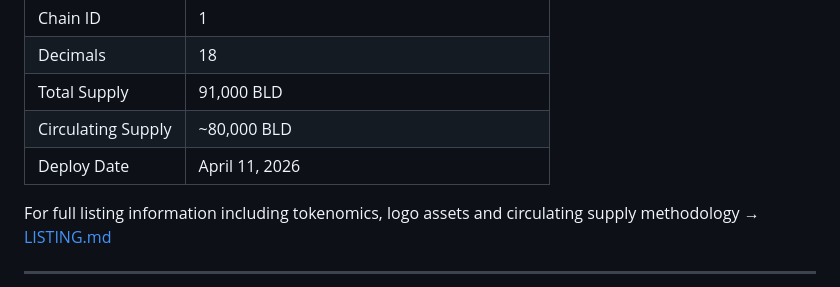
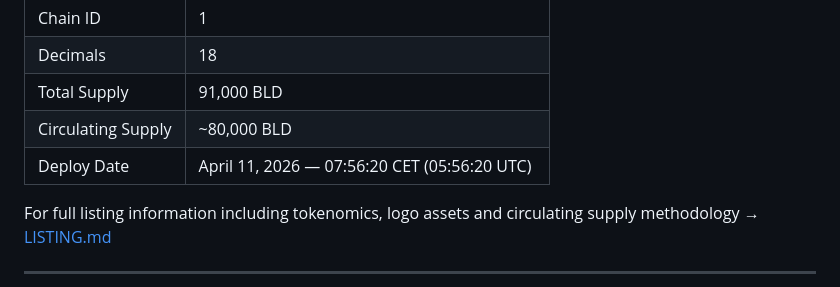
Before and after one commit to BaldaProtocol/Balda-Protocol, a Markdown page: README.md, the part around the change. Rendered like a GitHub page.

Commit message:
Add exact deploy timestamp CET and UTC

```diff
--- a/README.md
+++ b/README.md
@@ -16,7 +16,7 @@
 | Decimals | 18 |
 | Total Supply | 91,000 BLD |
 | Circulating Supply | ~80,000 BLD |
-| Deploy Date | April 11, 2026 |
+| Deploy Date | April 11, 2026 — 07:56:20 CET (05:56:20 UTC) |
 
 For full listing information including tokenomics, logo assets and circulating supply methodology → [LISTING.md](./LISTING.md)
 
```
Also changed, not shown: LISTING.md (+1 -1 lines).
